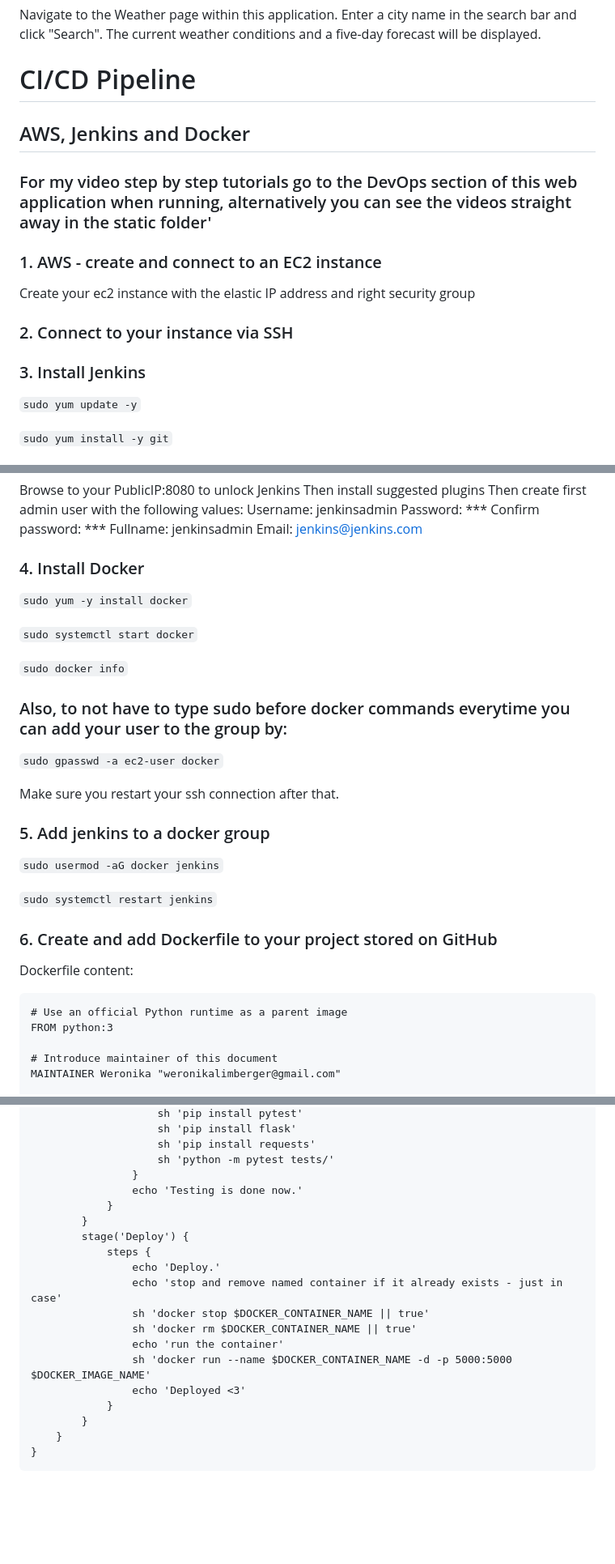
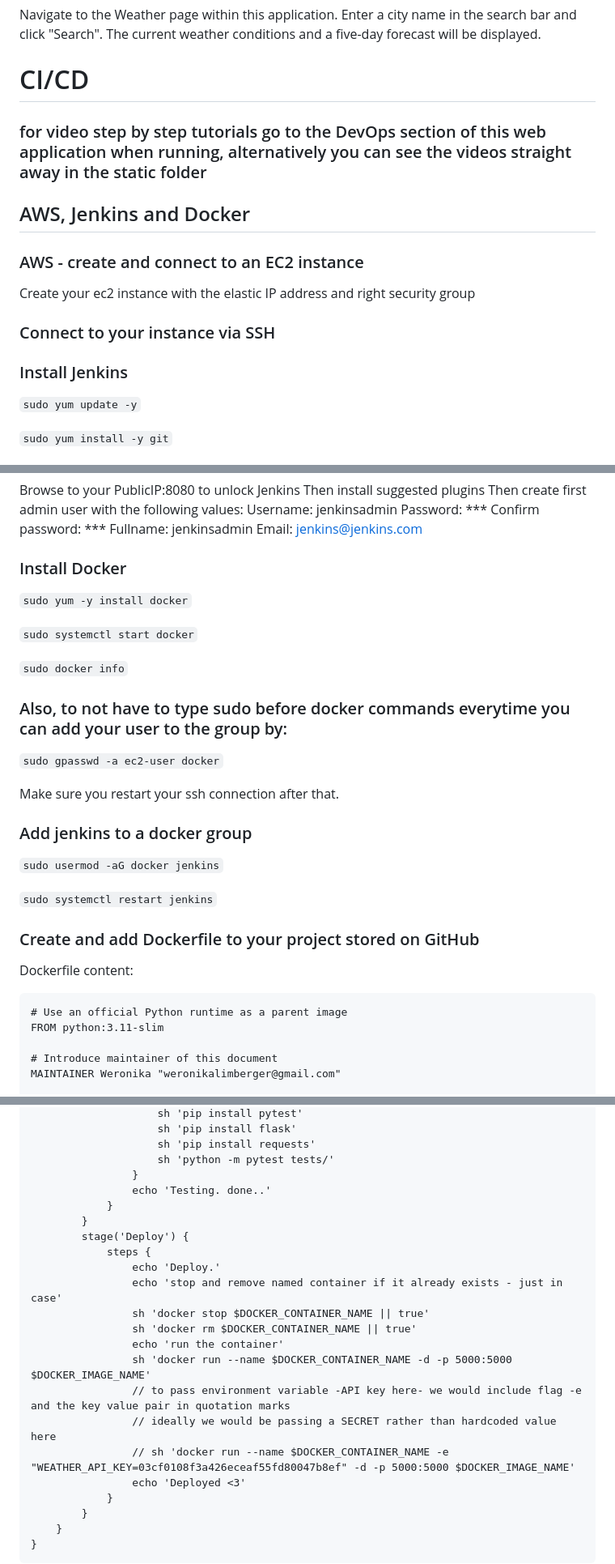
Before and after one commit to WeraGitHub/SkyProject, a Markdown page: README.md, 3 parts joined by grey strips. Shown: that part at 81% size. Rendered like a GitHub page; blank space fills up the shorter version.

````diff
--- a/README.md
+++ b/README.md
@@ -40,16 +40,16 @@ Enter a city name in the search bar and click "Search".
 The current weather conditions and a five-day forecast will be displayed.
 
 
-# CI/CD Pipeline
+# CI/CD
+### for video step by step tutorials go to the DevOps section of this web application when running, alternatively you can see the videos straight away in the static folder
 ## AWS, Jenkins and Docker
-### For my video step by step tutorials go to the DevOps section of this web application when running, alternatively you can see the videos straight away in the static folder'
 
-### 1. AWS - create and connect to an EC2 instance
+### AWS - create and connect to an EC2 instance
 Create your ec2 instance with the elastic IP address and right security group
 
-### 2. Connect to your instance via SSH
+### Connect to your instance via SSH
 
-### 3. Install Jenkins
+### Install Jenkins
 
 `sudo yum update -y`
 
@@ -81,7 +81,7 @@ Confirm password: ***
 Fullname: jenkinsadmin
 Email: jenkins@jenkins.com
 
-###	4. Install Docker
+###	Install Docker
 
 `sudo yum -y install docker`
 
@@ -96,19 +96,19 @@ Email: jenkins@jenkins.com
 Make sure you restart your ssh connection after that.
 
 
-### 5. Add jenkins to a docker group
+### Add jenkins to a docker group
 
 `sudo usermod -aG docker jenkins`
 
 `sudo systemctl restart jenkins`
 
 
-###	6. Create and add Dockerfile to your project stored on GitHub
+###	Create and add Dockerfile to your project stored on GitHub
 Dockerfile content:
 
 ```
 # Use an official Python runtime as a parent image
-FROM python:3
+FROM python:3.11-slim
 
 # Introduce maintainer of this document
 MAINTAINER Weronika "weronikalimberger@gmail.com"
@@ -203,7 +203,7 @@ pipeline {
                     sh 'pip install requests'
                     sh 'python -m pytest tests/'
                 }
-                echo 'Testing is done now.'
+                echo 'Testing. done..'
             }
         }
         stage('Deploy') {
@@ -214,6 +214,9 @@ pipeline {
                 sh 'docker rm $DOCKER_CONTAINER_NAME || true'
                 echo 'run the container'
                 sh 'docker run --name $DOCKER_CONTAINER_NAME -d -p 5000:5000 $DOCKER_IMAGE_NAME'
+                // to pass environment variable -API key here- we would include flag -e and the key value pair in quotation marks
+                // ideally we would be passing a SECRET rather than hardcoded value here
+                // sh 'docker run --name $DOCKER_CONTAINER_NAME -e "WEATHER_API_KEY=03cf0108f3a426eceaf55fd80047b8ef" -d -p 5000:5000 $DOCKER_IMAGE_NAME'
                 echo 'Deployed <3'
             }
         }
````
Also changed, not shown: other parts of README.md (+7 -5 lines).
